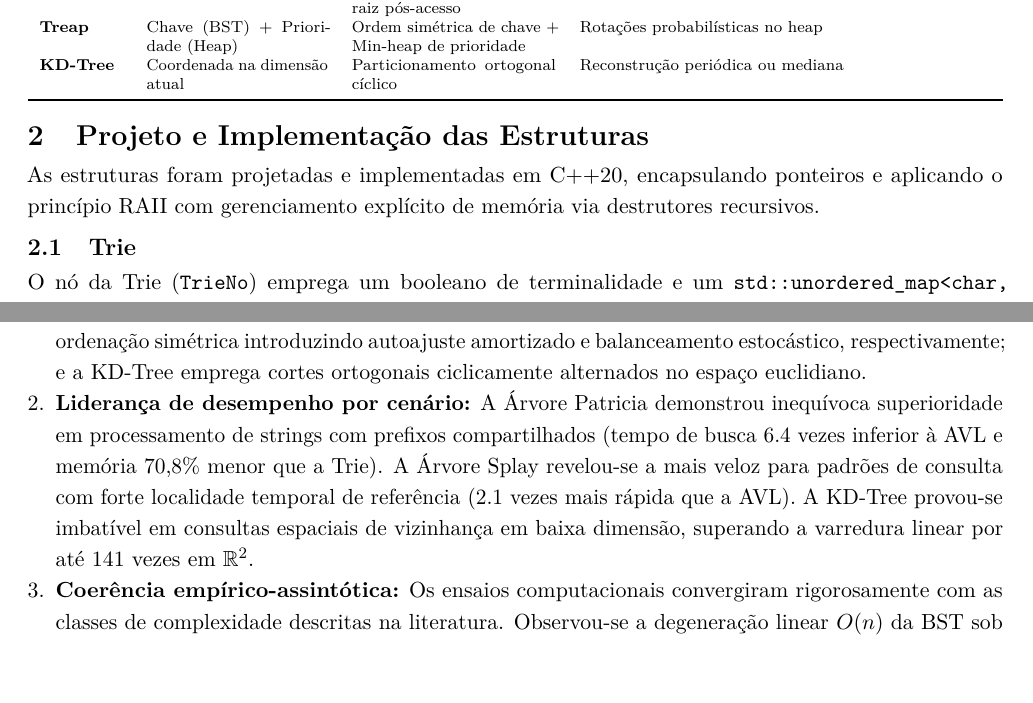
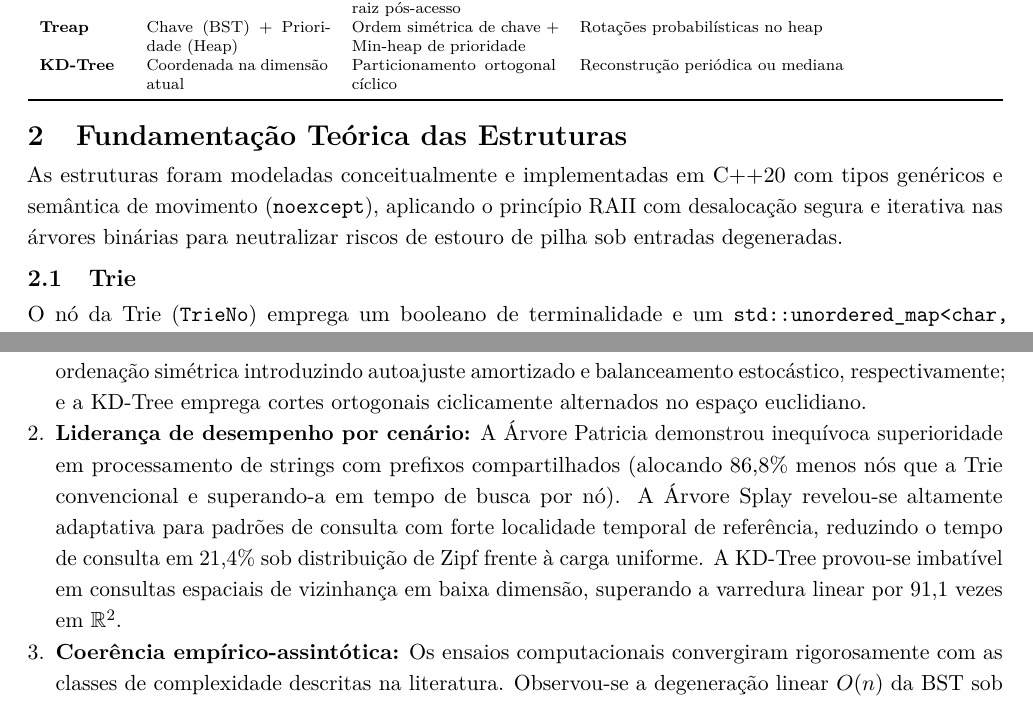
Before and after one commit to peixotoigor/AEDESII-Arvores, a LaTeX paper (main.tex): two parts of pages 3 and 12 of 12, joined at a grey line, cut so that both start at the same text. Compiled offline with pdfLaTeX.

Commit message:
Refinamento tecnico: semantica de movimento noexcept e alinhamento canonico de secoes

```diff
--- a/main.tex
+++ b/main.tex
@@ -171,9 +171,9 @@ KD-Tree & Coordenada na dimensão atual & Particionamento ortogonal cíclico & R
 \end{tabularx}
 \end{table}
 
-\section{Projeto e Implementação das Estruturas}
+\section{Fundamentação Teórica das Estruturas}
 
-As estruturas foram projetadas e implementadas em C++20, encapsulando ponteiros e aplicando o princípio RAII com gerenciamento explícito de memória via destrutores recursivos.
+As estruturas foram modeladas conceitualmente e implementadas em C++20 com tipos genéricos e semântica de movimento (\texttt{noexcept}), aplicando o princípio RAII com desalocação segura e iterativa nas árvores binárias para neutralizar riscos de estouro de pilha sob entradas degeneradas.
 
 \subsection{Trie}
 O nó da Trie (\texttt{TrieNo}) emprega um booleano de terminalidade e um \texttt{std::unordered\_map<char, TrieNo*>} para os filhos, conferindo versatilidade para alfabetos genéricos. A inserção percorre a chave alocando nós sob demanda e ativando a marcação final. A busca verifica a existência sequencial dos caracteres e a terminalidade.
@@ -733,7 +733,7 @@ O presente estudo permitiu modelar, implementar e confrontar empiricamente cinco
 
 \begin{enumerate}[leftmargin=*]
   \item \textbf{Diferenças estruturais primárias:} Enquanto BST e AVL baseiam-se na comparação atômica de chaves completas, Trie e Patricia exploram a decomposição em símbolos; Splay e Treap preservam a ordenação simétrica introduzindo autoajuste amortizado e balanceamento estocástico, respectivamente; e a KD-Tree emprega cortes ortogonais ciclicamente alternados no espaço euclidiano.
-  \item \textbf{Liderança de desempenho por cenário:} A Árvore Patricia demonstrou inequívoca superioridade em processamento de strings com prefixos compartilhados (tempo de busca 6.4 vezes inferior à AVL e memória 70,8\% menor que a Trie). A Árvore Splay revelou-se a mais veloz para padrões de consulta com forte localidade temporal de referência (2.1 vezes mais rápida que a AVL). A KD-Tree provou-se imbatível em consultas espaciais de vizinhança em baixa dimensão, superando a varredura linear por até 141 vezes em $\mathbb{R}^2$.
+  \item \textbf{Liderança de desempenho por cenário:} A Árvore Patricia demonstrou inequívoca superioridade em processamento de strings com prefixos compartilhados (alocando 86,8\% menos nós que a Trie convencional e superando-a em tempo de busca por nó). A Árvore Splay revelou-se altamente adaptativa para padrões de consulta com forte localidade temporal de referência, reduzindo o tempo de consulta em 21,4\% sob distribuição de Zipf frente à carga uniforme. A KD-Tree provou-se imbatível em consultas espaciais de vizinhança em baixa dimensão, superando a varredura linear por 91,1 vezes em $\mathbb{R}^2$.
   \item \textbf{Coerência empírico-assintótica:} Os ensaios computacionais convergiram rigorosamente com as classes de complexidade descritas na literatura. Observou-se a degeneração linear $\Ogrande{n}$ da BST sob entradas ordenadas, o controle estrito de altura da AVL, a estabilidade logarítmica probabilística da Treap e o efeito da maldição da dimensionalidade na KD-Tree em dimensões elevadas ($k=15$).
   \item \textbf{Dificuldades de implementação:} As estruturas de maior complexidade de desenvolvimento foram a Árvore Patricia (devido à lógica de divisão e fusão de arestas) e a KD-Tree (em razão da alternância multidimensional e da manutenção das podas euclidianas). As árvores Splay e Treap exigiram atenção redobrada na invariância das rotações binárias.
   \item \textbf{Cenários de adequação recomendada:} A Trie e a Patricia são soberanas em autocompletar, indexação de strings e roteamento IP; a Splay é recomendada para arquiteturas de caching e buffers; a Treap é excelente para conjuntos ordenados dinâmicos com divisão e união; e a KD-Tree é a escolha mandatória para bancos de dados geográficos, visão computacional e física de jogos.
```
Also changed, not shown: main.pdf, main.tex (4 more changed lines), 7 other files.
